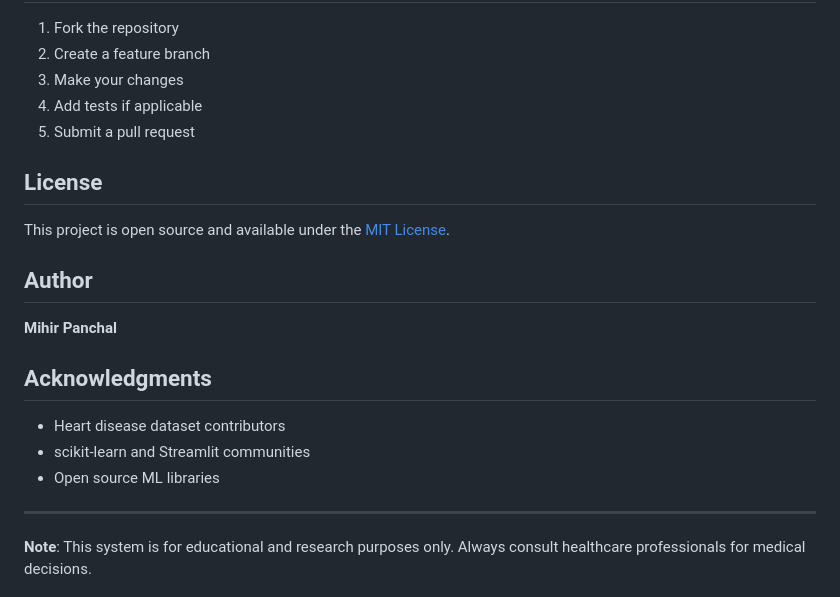
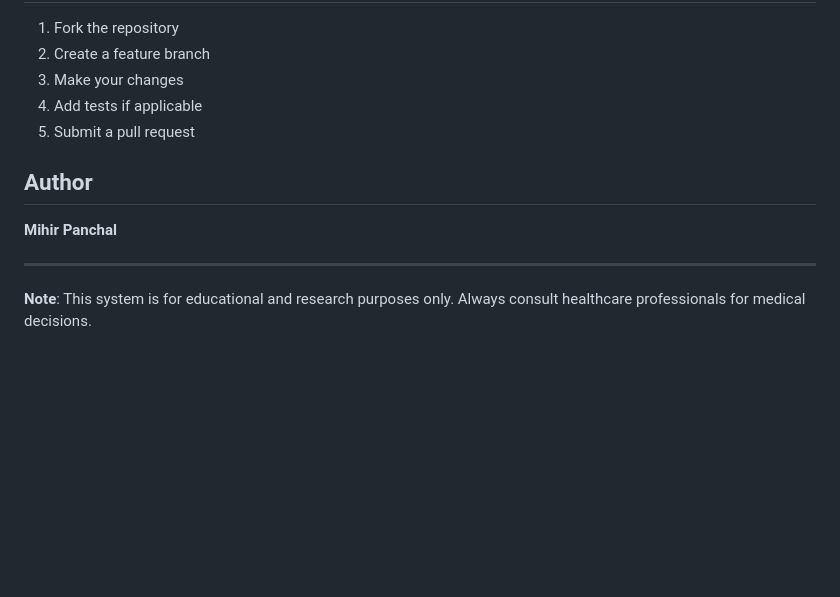
Before and after one commit to Mihir2811/Health-Prognosis, a Markdown page: README.md, the part around the change. GitHub-like rendering; blank space fills up the shorter version.

```diff
--- a/README.md
+++ b/README.md
@@ -158,20 +158,10 @@ The system provides:
 4. Add tests if applicable
 5. Submit a pull request
 
-## License
-
-This project is open source and available under the [MIT License](LICENSE).
-
 ## Author
 
 **Mihir Panchal**
 
-## Acknowledgments
-
-- Heart disease dataset contributors
-- scikit-learn and Streamlit communities
-- Open source ML libraries
-
 ---
 
 **Note**: This system is for educational and research purposes only. Always consult healthcare professionals for medical decisions.
```
